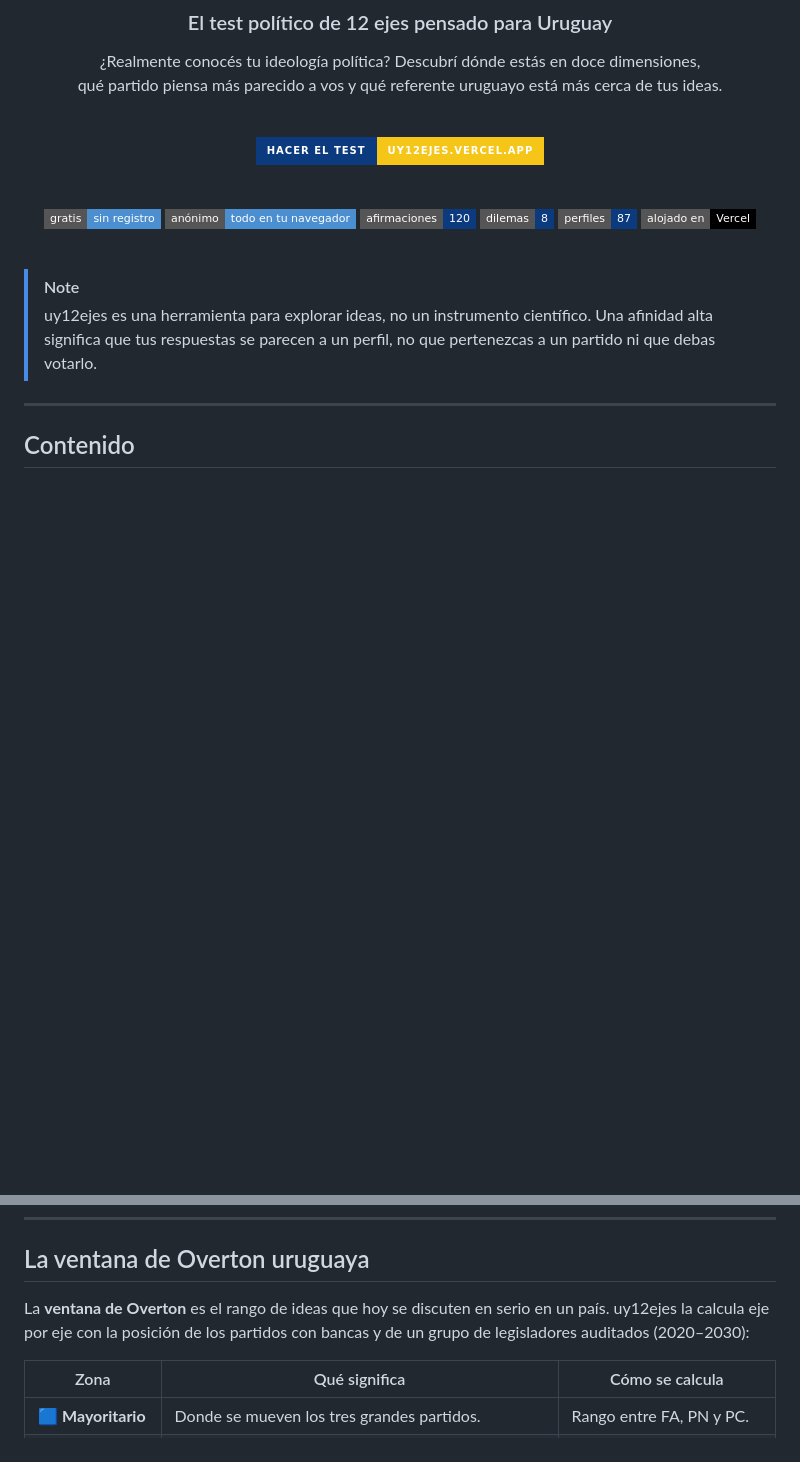
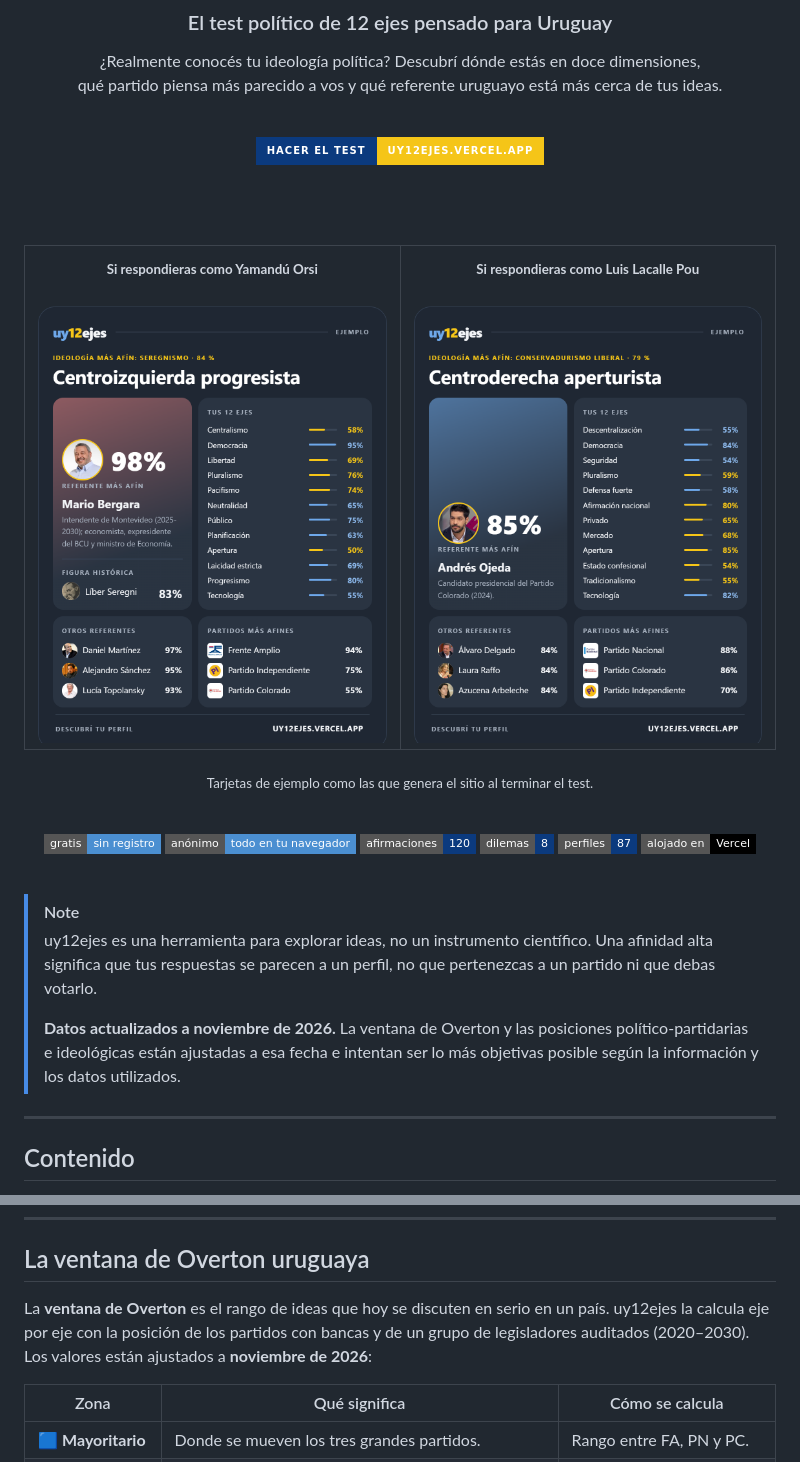
Before and after one commit to geronimososa/uy12ejes, a Markdown page: README.md, 2 parts joined by grey strips. Rendered like a GitHub page; pictures changed too: docs/img/ejemplo-lacalle-pou.png (added), docs/img/ejemplo-orsi.png (added); badges without logos; blank space fills up the shorter version.

Commit message:
Logo, tarjetas de ejemplo y compás en el README; ícono del sitio y aviso de actualización (noviembre 2026)

```diff
--- a/README.md
+++ b/README.md
@@ -10,6 +15,17 @@ qué partido piensa más parecido a vos y qué referente uruguayo está más cer
 <br>
 
 [![Hacer el test](https://img.shields.io/badge/Hacer_el_test-uy12ejes.vercel.app-f5c518?style=for-the-badge&labelColor=0b3a7e)](https://uy12ejes.vercel.app)
+
+<br><br>
+
+<table>
+<tr>
+<td align="center"><sub><b>Si respondieras como Yamandú Orsi</b></sub><br><br><img src="docs/img/ejemplo-orsi.png" alt="Tarjeta de resultado de ejemplo: Yamandú Orsi, Centroizquierda progresista" width="400"></td>
+<td align="center"><sub><b>Si respondieras como Luis Lacalle Pou</b></sub><br><br><img src="docs/img/ejemplo-lacalle-pou.png" alt="Tarjeta de resultado de ejemplo: Luis Lacalle Pou, Centroderecha aperturista" width="400"></td>
+</tr>
+</table>
+
+<sub>Tarjetas de ejemplo como las que genera el sitio al terminar el test.</sub>
 
 <br>
 
@@ -26,6 +42,8 @@ qué partido piensa más parecido a vos y qué referente uruguayo está más cer
 
 > [!NOTE]
 > uy12ejes es una herramienta para explorar ideas, no un instrumento científico. Una afinidad alta significa que tus respuestas se parecen a un perfil, no que pertenezcas a un partido ni que debas votarlo.
+>
+> **Datos actualizados a noviembre de 2026.** La ventana de Overton y las posiciones político-partidarias e ideológicas están ajustadas a esa fecha e intentan ser lo más objetivas posible según la información y los datos utilizados.
 
 ---
 
@@ -271,7 +277,7 @@ Tu resultado se lee respecto de ese centro:
 
 ## La ventana de Overton uruguaya
 
-La **ventana de Overton** es el rango de ideas que hoy se discuten en serio en un país. uy12ejes la calcula eje por eje con la posición de los partidos con bancas y de un grupo de legisladores auditados (2020–2030):
+La **ventana de Overton** es el rango de ideas que hoy se discuten en serio en un país. uy12ejes la calcula eje por eje con la posición de los partidos con bancas y de un grupo de legisladores auditados (2020–2030). Los valores están ajustados a **noviembre de 2026**:
 
 | Zona | Qué significa | Cómo se calcula |
 |---|---|---|
```
Also changed, not shown: other parts of README.md (+11 -18 lines), docs/img/compas.png (added), 8 other files.
